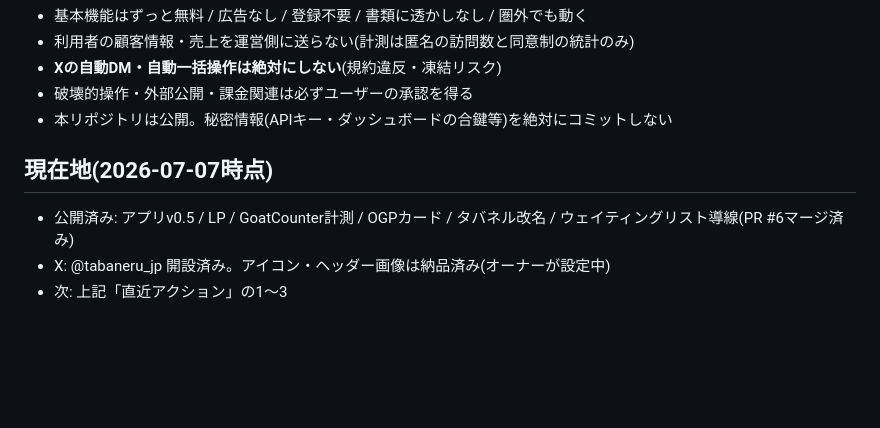
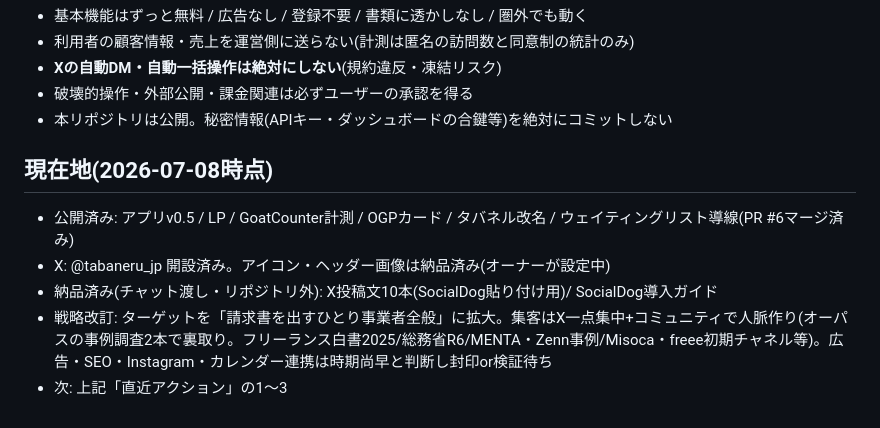
Before and after one commit to DBTG-mgn/DBTG-mgn.github.io, a Markdown page: CLAUDE.md, the part around one of its changes. Rendered like a GitHub page; blank space fills up the shorter version.

```diff
--- a/CLAUDE.md
+++ b/CLAUDE.md
@@ -70,7 +76,9 @@
 - 破壊的操作・外部公開・課金関連は必ずユーザーの承認を得る
 - 本リポジトリは公開。秘密情報(APIキー・ダッシュボードの合鍵等)を絶対にコミットしない
 
-## 現在地(2026-07-07時点)
+## 現在地(2026-07-08時点)
 - 公開済み: アプリv0.5 / LP / GoatCounter計測 / OGPカード / タバネル改名 / ウェイティングリスト導線(PR #6マージ済み)
 - X: @tabaneru_jp 開設済み。アイコン・ヘッダー画像は納品済み(オーナーが設定中)
+- 納品済み(チャット渡し・リポジトリ外): X投稿文10本(SocialDog貼り付け用)/ SocialDog導入ガイド
+- 戦略改訂: ターゲットを「請求書を出すひとり事業者全般」に拡大。集客はX一点集中+コミュニティで人脈作り(オーパスの事例調査2本で裏取り。フリーランス白書2025/総務省R6/MENTA・Zenn事例/Misoca・freee初期チャネル等)。広告・SEO・Instagram・カレンダー連携は時期尚早と判断し封印or検証待ち
 - 次: 上記「直近アクション」の1〜3
```
Also changed, not shown: other parts of CLAUDE.md (+20 -14 lines).
